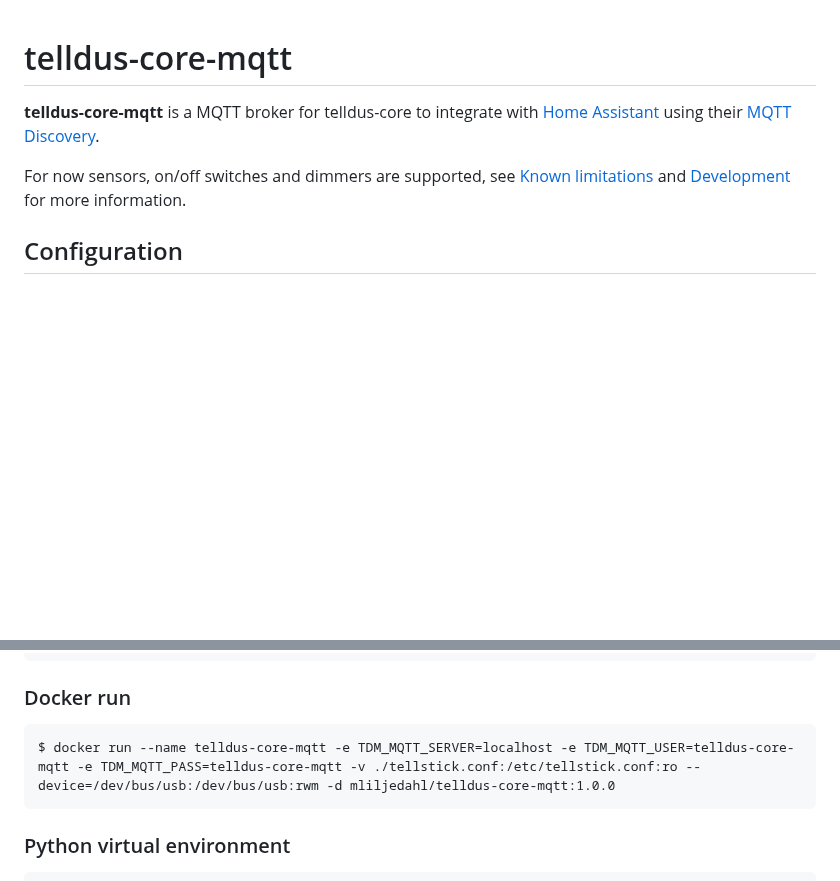
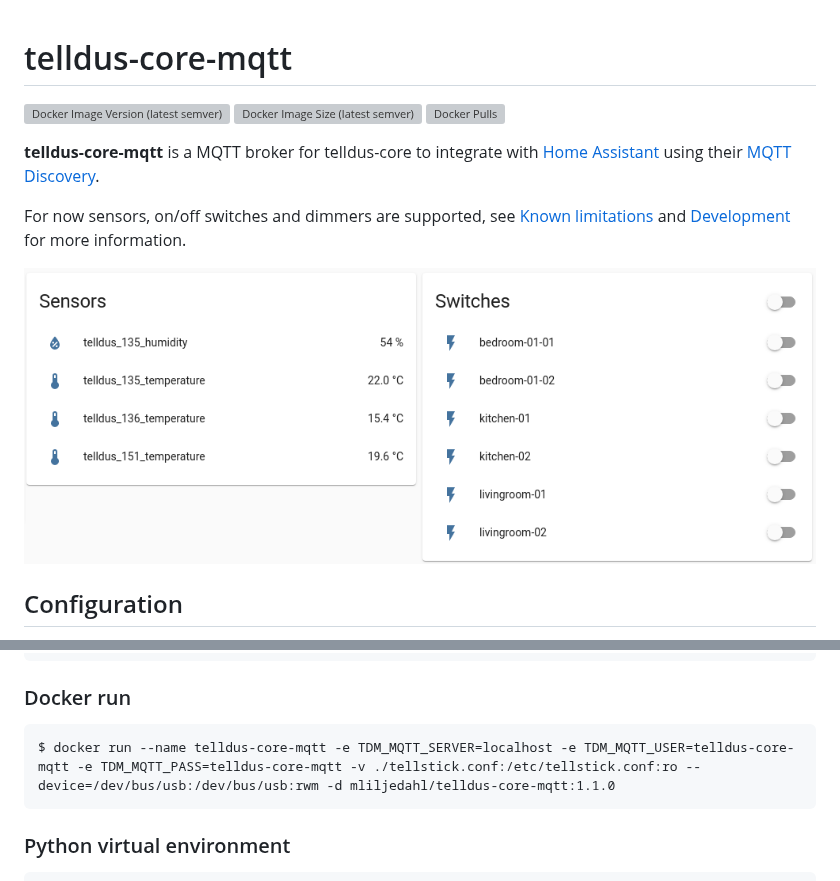
Before and after one commit to mliljedahl/telldus-core-mqtt, a Markdown page: README.md, 2 parts joined by grey strips. GitHub-like rendering; pictures changed too: hass_mqtt_discovery.png (added); blank space fills up the shorter version; grey boxes are pictures that could not be loaded.

Commit message:
Updated readme with image and badges

````diff
--- a/README.md
+++ b/README.md
@@ -1,9 +1,13 @@
 # telldus-core-mqtt
+![Docker Image Version (latest semver)](https://img.shields.io/docker/v/mliljedahl/telldus-core-mqtt)
+![Docker Image Size (latest semver)](https://img.shields.io/docker/image-size/mliljedahl/telldus-core-mqtt)
+![Docker Pulls](https://img.shields.io/docker/pulls/mliljedahl/telldus-core-mqtt)
 
 **telldus-core-mqtt** is a MQTT broker for telldus-core to integrate with [Home Assistant](https://www.home-assistant.io/) using their [MQTT Discovery](https://www.home-assistant.io/docs/mqtt/discovery/).
 
 For now sensors, on/off switches and dimmers are supported, see [Known limitations](#Known-limitations) and [Development](#Development) for more information.
 
+![Home Assistant MQTT Discovery](hass_mqtt_discovery.png)
 ## Configuration
 
 It is possible to either use the `config_default.yaml` file or set the config parameters found in the file as environment variables. If the environment variables are not found the values from `config_default.yaml` are used.
@@ -62,7 +66,7 @@ $ docker-compose up -d
 ### Docker run
 
 ```
-$ docker run --name telldus-core-mqtt -e TDM_MQTT_SERVER=localhost -e TDM_MQTT_USER=telldus-core-mqtt -e TDM_MQTT_PASS=telldus-core-mqtt -v ./tellstick.conf:/etc/tellstick.conf:ro --device=/dev/bus/usb:/dev/bus/usb:rwm -d mliljedahl/telldus-core-mqtt:1.0.0
+$ docker run --name telldus-core-mqtt -e TDM_MQTT_SERVER=localhost -e TDM_MQTT_USER=telldus-core-mqtt -e TDM_MQTT_PASS=telldus-core-mqtt -v ./tellstick.conf:/etc/tellstick.conf:ro --device=/dev/bus/usb:/dev/bus/usb:rwm -d mliljedahl/telldus-core-mqtt:1.1.0
 ```
 
 ### Python virtual environment
````
